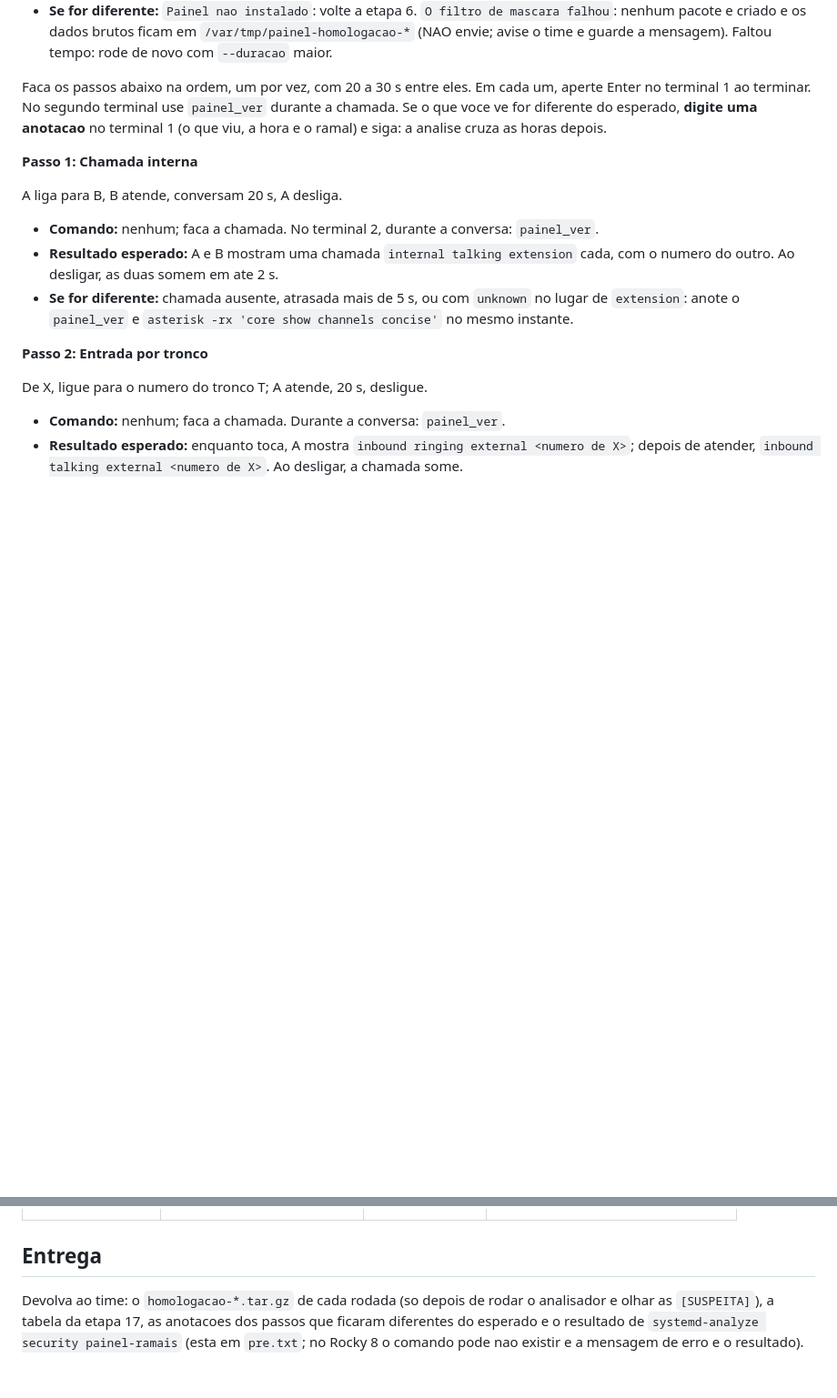
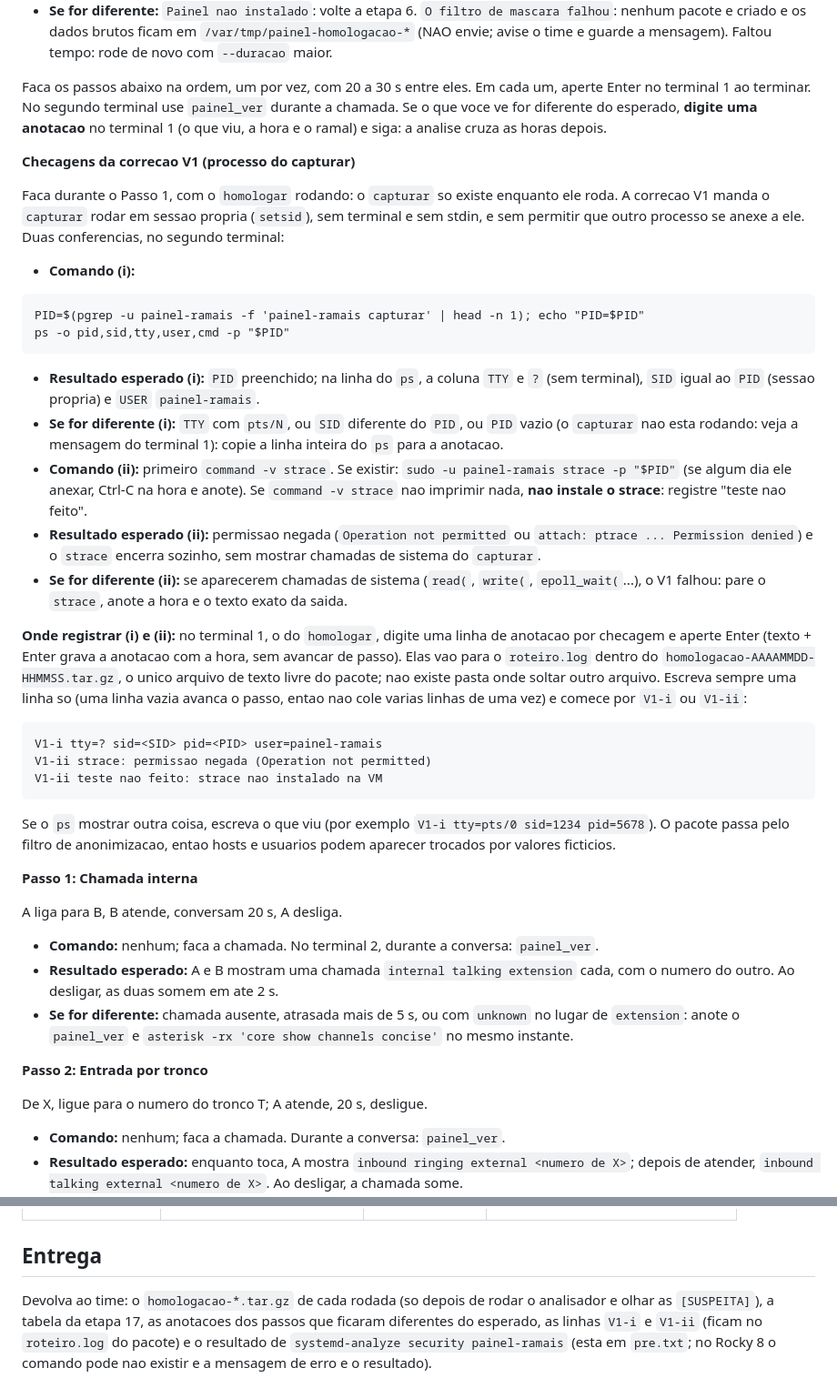
Before and after one commit to fcarvalhosa17/painel-ramais, a Markdown page: docs/homologacao/ROTEIRO-MANUAL.md, 2 parts joined by grey strips. Shown at 91% size. Rendered like a GitHub page; blank space fills up the shorter version.

Commit message:
docs(homologacao): checagens da correcao V1 no roteiro manual
(i) ps -o pid,sid,tty,user,cmd do capturar: tty esperado '?'. (ii) strace -p
como painel-ramais: permissao negada esperada; sem strace na VM, registrar
'teste nao feito' sem instalar. Resultado vai como anotacao do homologar para o
roteiro.log, que ja segue no homologacao-*.tar.gz (nenhuma mudanca no
empacotamento).

````diff
--- a/docs/homologacao/ROTEIRO-MANUAL.md
+++ b/docs/homologacao/ROTEIRO-MANUAL.md
@@ -123,6 +123,33 @@ curl -fLO "$BASE/SHA256SUMS"
 - **Se for diferente:** `Painel nao instalado`: volte a etapa 6. `O filtro de mascara falhou`: nenhum pacote e criado e os dados brutos ficam em `/var/tmp/painel-homologacao-*` (NAO envie; avise o time e guarde a mensagem). Faltou tempo: rode de novo com `--duracao` maior.
 
 Faca os passos abaixo na ordem, um por vez, com 20 a 30 s entre eles. Em cada um, aperte Enter no terminal 1 ao terminar. No segundo terminal use `painel_ver` durante a chamada. Se o que voce ve for diferente do esperado, **digite uma anotacao** no terminal 1 (o que viu, a hora e o ramal) e siga: a analise cruza as horas depois.
+
+**Checagens da correcao V1 (processo do capturar)**
+
+Faca durante o Passo 1, com o `homologar` rodando: o `capturar` so existe enquanto ele roda. A correcao V1 manda o `capturar` rodar em sessao propria (`setsid`), sem terminal e sem stdin, e sem permitir que outro processo se anexe a ele. Duas conferencias, no segundo terminal:
+
+- **Comando (i):**
+
+```
+PID=$(pgrep -u painel-ramais -f 'painel-ramais capturar' | head -n 1); echo "PID=$PID"
+ps -o pid,sid,tty,user,cmd -p "$PID"
+```
+
+- **Resultado esperado (i):** `PID` preenchido; na linha do `ps`, a coluna `TTY` e `?` (sem terminal), `SID` igual ao `PID` (sessao propria) e `USER` `painel-ramais`.
+- **Se for diferente (i):** `TTY` com `pts/N`, ou `SID` diferente do `PID`, ou `PID` vazio (o `capturar` nao esta rodando: veja a mensagem do terminal 1): copie a linha inteira do `ps` para a anotacao.
+- **Comando (ii):** primeiro `command -v strace`. Se existir: `sudo -u painel-ramais strace -p "$PID"` (se algum dia ele anexar, Ctrl-C na hora e anote). Se `command -v strace` nao imprimir nada, **nao instale o strace**: registre "teste nao feito".
+- **Resultado esperado (ii):** permissao negada (`Operation not permitted` ou `attach: ptrace ... Permission denied`) e o `strace` encerra sozinho, sem mostrar chamadas de sistema do `capturar`.
+- **Se for diferente (ii):** se aparecerem chamadas de sistema (`read(`, `write(`, `epoll_wait(`...), o V1 falhou: pare o `strace`, anote a hora e o texto exato da saida.
+
+**Onde registrar (i) e (ii):** no terminal 1, o do `homologar`, digite uma linha de anotacao por checagem e aperte Enter (texto + Enter grava a anotacao com a hora, sem avancar de passo). Elas vao para o `roteiro.log` dentro do `homologacao-AAAAMMDD-HHMMSS.tar.gz`, o unico arquivo de texto livre do pacote; nao existe pasta onde soltar outro arquivo. Escreva sempre uma linha so (uma linha vazia avanca o passo, entao nao cole varias linhas de uma vez) e comece por `V1-i` ou `V1-ii`:
+
+```
+V1-i tty=? sid=<SID> pid=<PID> user=painel-ramais
+V1-ii strace: permissao negada (Operation not permitted)
+V1-ii teste nao feito: strace nao instalado na VM
+```
+
+Se o `ps` mostrar outra coisa, escreva o que viu (por exemplo `V1-i tty=pts/0 sid=1234 pid=5678`). O pacote passa pelo filtro de anonimizacao, entao hosts e usuarios podem aparecer trocados por valores ficticios.
 
 **Passo 1: Chamada interna**
 
@@ -288,4 +315,4 @@ journalctl -u painel-ramais --since "-15min" --no-pager | tail -40
 
 ## Entrega
 
-Devolva ao time: o `homologacao-*.tar.gz` de cada rodada (so depois de rodar o analisador e olhar as `[SUSPEITA]`), a tabela da etapa 17, as anotacoes dos passos que ficaram diferentes do esperado e o resultado de `systemd-analyze security painel-ramais` (esta em `pre.txt`; no Rocky 8 o comando pode nao existir e a mensagem de erro e o resultado).
+Devolva ao time: o `homologacao-*.tar.gz` de cada rodada (so depois de rodar o analisador e olhar as `[SUSPEITA]`), a tabela da etapa 17, as anotacoes dos passos que ficaram diferentes do esperado, as linhas `V1-i` e `V1-ii` (ficam no `roteiro.log` do pacote) e o resultado de `systemd-analyze security painel-ramais` (esta em `pre.txt`; no Rocky 8 o comando pode nao existir e a mensagem de erro e o resultado).
````
